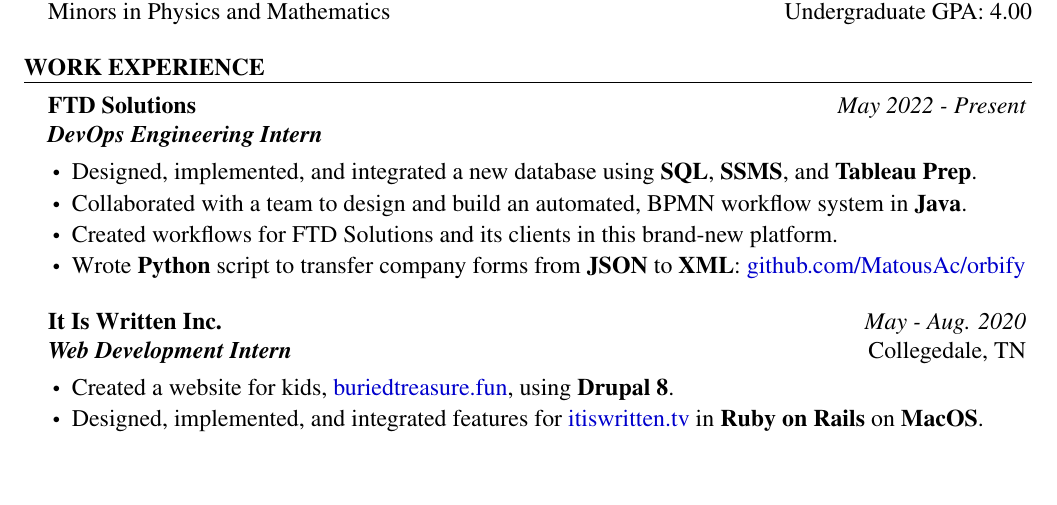
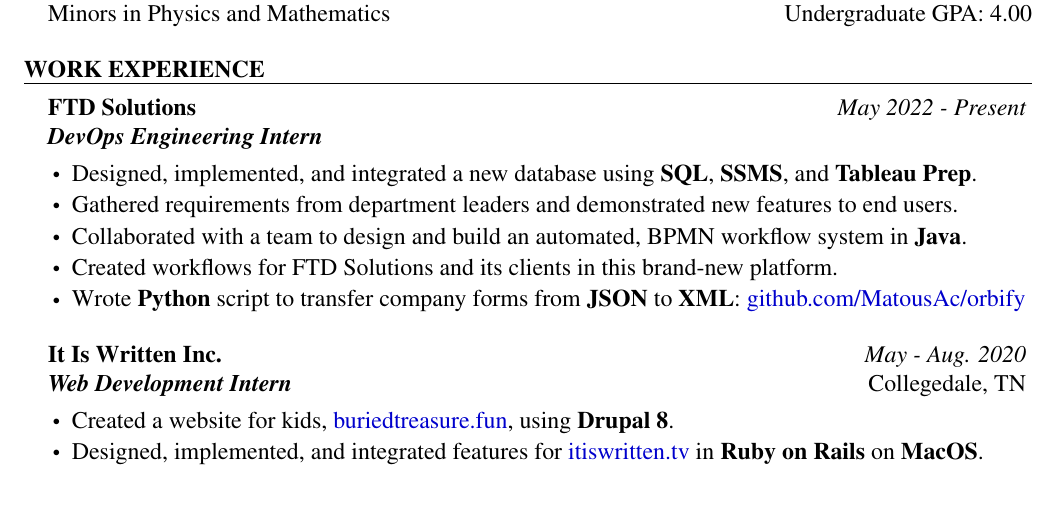
Before and after one commit to MatousAc/resume, a LaTeX CV (resume.tex, which reads content/workExperience.tex): part of page 1 of 2, cut so that both start at the same text, the shorter picture padded with empty space. Compiled offline with pdfLaTeX.

Commit message:
work experience update

```diff
--- a/content/workExperience.tex
+++ b/content/workExperience.tex
@@ -2,6 +2,7 @@
   % ftd
   \begin{job}{FTD Solutions}{May 2022 - Present}{DevOps Engineering Intern}{}
     \item Designed, implemented, and integrated a new database using {\bf SQL}, {\bf SSMS}, and {\bf Tableau Prep}.
+    \item Gathered requirements from department leaders and demonstrated new features to end users.
     \item Collaborated with a team to design and build an automated, BPMN workflow system in {\bf Java}.
     \item Created workflows for FTD Solutions and its clients in this brand-new platform.
     \item Wrote {\bf Python} script to transfer company forms from {\bf JSON} to {\bf XML}: \href{https://github.com/MatousAc/orbify}{github.com/MatousAc/orbify}
```
Also changed, not shown: resume.pdf, 3 other files.
